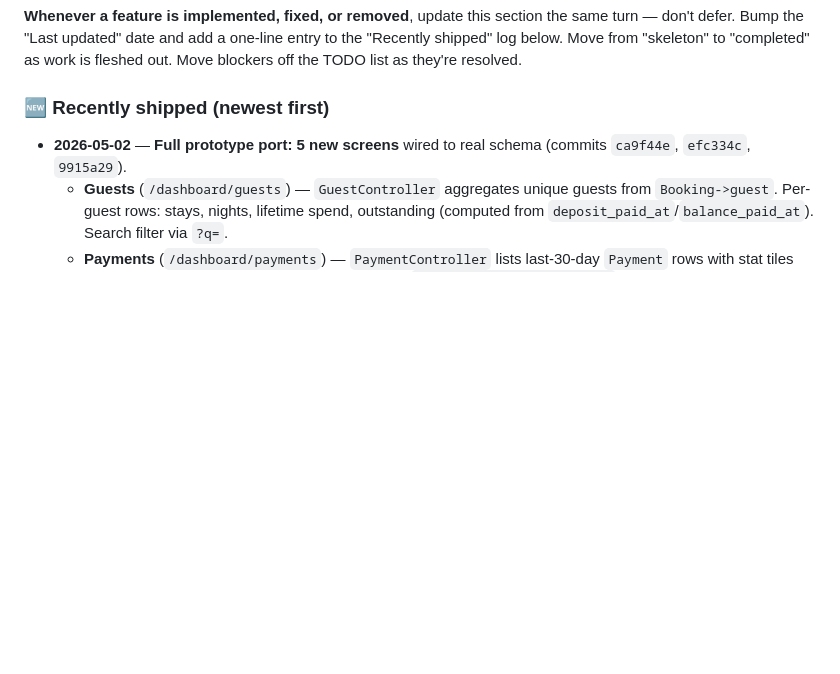
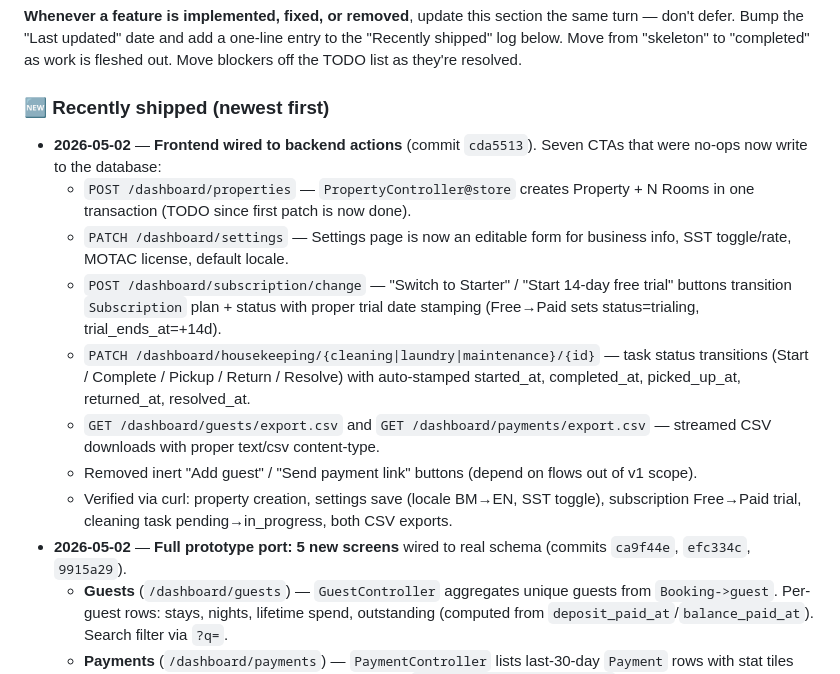
Before and after one commit to mnhidayatmat/tempahlah, a Markdown page: CLAUDE.md, the part around the change. Drawn GitHub-style; blank space fills up the shorter version.

Commit message:
docs: log frontend-to-backend wiring in CLAUDE.md

```diff
--- a/CLAUDE.md
+++ b/CLAUDE.md
@@ -223,6 +223,14 @@ Tasks tracked via TaskCreate/TaskList. **Always run TaskList at the start of eac
 **Whenever a feature is implemented, fixed, or removed**, update this section the same turn — don't defer. Bump the "Last updated" date and add a one-line entry to the "Recently shipped" log below. Move from "skeleton" to "completed" as work is fleshed out. Move blockers off the TODO list as they're resolved.
 
 ### 🆕 Recently shipped (newest first)
+- **2026-05-02** — **Frontend wired to backend actions** (commit `cda5513`). Seven CTAs that were no-ops now write to the database:
+  - `POST /dashboard/properties` — `PropertyController@store` creates Property + N Rooms in one transaction (TODO since first patch is now done).
+  - `PATCH /dashboard/settings` — Settings page is now an editable form for business info, SST toggle/rate, MOTAC license, default locale.
+  - `POST /dashboard/subscription/change` — "Switch to Starter" / "Start 14-day free trial" buttons transition `Subscription` plan + status with proper trial date stamping (Free→Paid sets status=trialing, trial_ends_at=+14d).
+  - `PATCH /dashboard/housekeeping/{cleaning|laundry|maintenance}/{id}` — task status transitions (Start / Complete / Pickup / Return / Resolve) with auto-stamped started_at, completed_at, picked_up_at, returned_at, resolved_at.
+  - `GET /dashboard/guests/export.csv` and `GET /dashboard/payments/export.csv` — streamed CSV downloads with proper text/csv content-type.
+  - Removed inert "Add guest" / "Send payment link" buttons (depend on flows out of v1 scope).
+  - Verified via curl: property creation, settings save (locale BM→EN, SST toggle), subscription Free→Paid trial, cleaning task pending→in_progress, both CSV exports.
 - **2026-05-02** — **Full prototype port: 5 new screens** wired to real schema (commits `ca9f44e`, `efc334c`, `9915a29`).
   - **Guests** (`/dashboard/guests`) — `GuestController` aggregates unique guests from `Booking->guest`. Per-guest rows: stays, nights, lifetime spend, outstanding (computed from `deposit_paid_at`/`balance_paid_at`). Search filter via `?q=`.
   - **Payments** (`/dashboard/payments`) — `PaymentController` lists last-30-day `Payment` rows with stat tiles (collected / pending / fees / net payout). Tab filter `?status=succeeded|pending`.
```
